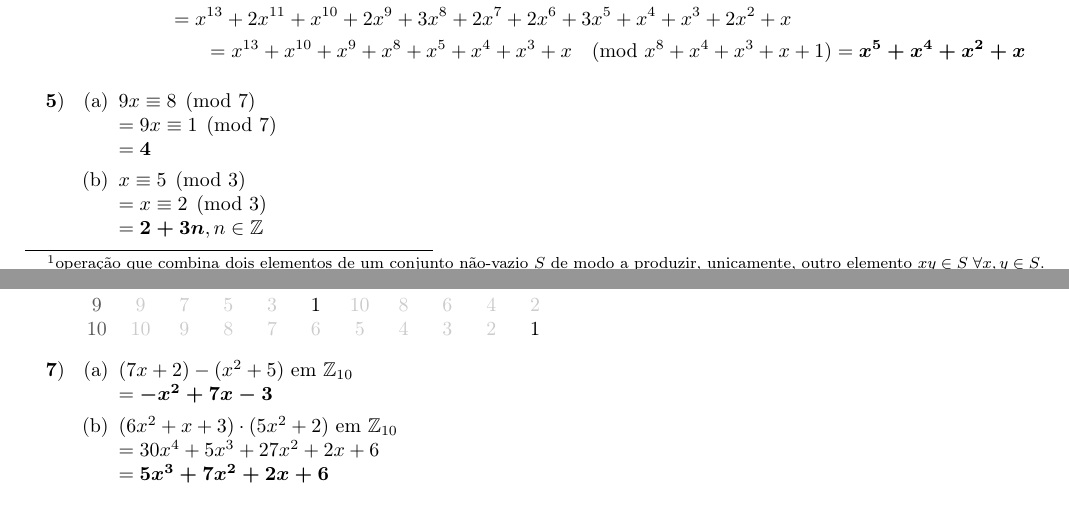
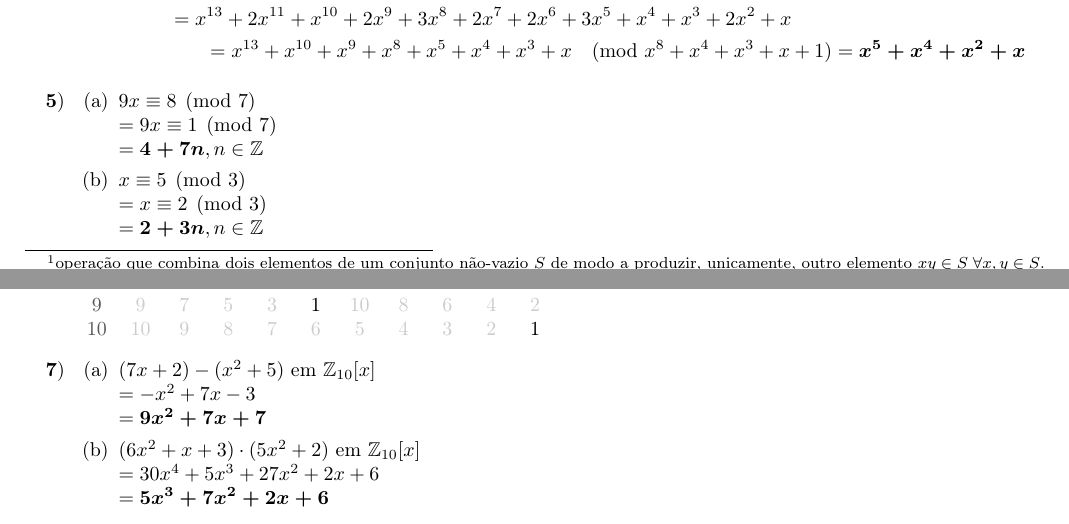
Before and after one commit to zambonin/alice-and-bob, a LaTeX document (ine5429_t5/ine5429_t5.tex): two parts of pages 2 and 3 of 4, joined at a grey line, cut so that both start at the same text. Compiled offline with pdfLaTeX.

Commit message:
ine5429_t5: small corrections

```diff
--- a/ine5429_t5/ine5429_t5.tex
+++ b/ine5429_t5/ine5429_t5.tex
@@ -207,7 +207,7 @@ $GF(2^8)$.
 
 \item $9x \equiv 8 \pmod{7} \\
 = 9x \equiv 1 \pmod{7} \\
-= \boldsymbol{4}$
+= \boldsymbol{4 + 7n}, n \in \mathbb{Z}$
 
 \item $x \equiv 5 \pmod{3} \\
 = x \equiv 2 \pmod{3} \\
@@ -280,10 +280,11 @@ $\cdot$ & \color[gray]{0.35}{1} & \color[gray]{0.35}{2} &
 
 \begin{enumerate}
 
-\item $(7x + 2) - (x^2 + 5)$ em $\mathbb{Z}_{10} \\
-= \boldsymbol{-x^2 + 7x - 3}$
+\item $(7x + 2) - (x^2 + 5)$ em $\mathbb{Z}_{10}[x] \\
+= -x^2 + 7x - 3 \\
+= \boldsymbol{9x^2 + 7x + 7}$
 
-\item $(6x^2 + x + 3) \cdot (5x^2 + 2)$ em $\mathbb{Z}_{10} \\
+\item $(6x^2 + x + 3) \cdot (5x^2 + 2)$ em $\mathbb{Z}_{10}[x] \\
 = 30x^4 + 5x^3 + 27x^2 + 2x + 6 \\
 = \boldsymbol{5x^3 + 7x^2 + 2x + 6}$
 
```
Also changed, not shown: ine5429_t5/ine5429_t5.pdf, ine5429_t5/ine5429_t5.tex (2 more changed lines).
